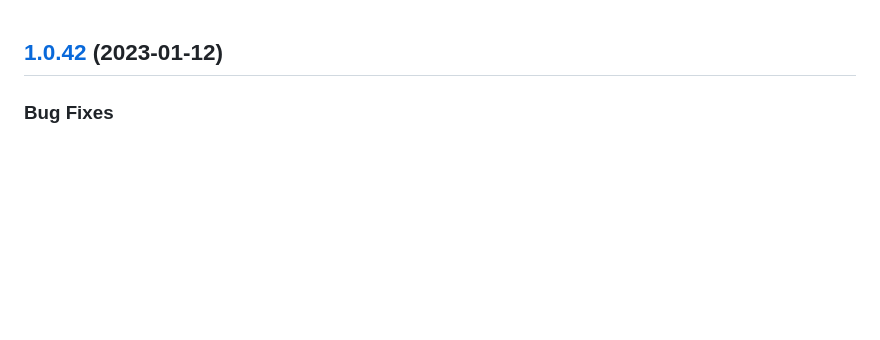
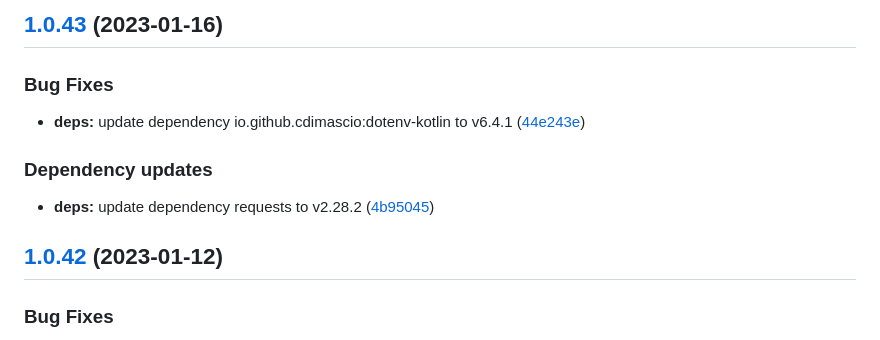
Before and after one commit to w4bo/iam-demo, a Markdown page: CHANGELOG.md, the part around the change. Drawn GitHub-style; blank space fills up the shorter version.

Commit message:
chore(release): 1.0.43 [skip ci]
## [1.0.43](https://github.com/w4bo/iam-demo/compare/1.0.42...1.0.43) (2023-01-16)

### Bug Fixes

* **deps:** update dependency io.github.cdimascio:dotenv-kotlin to v6.4.1 ([44e243e](https://github.com/w4bo/iam-demo/commit/44e243ea2a1e1c2d25baecea6c0f28318150e618))

### Dependency updates

* **deps:** update dependency requests to v2.28.2 ([4b95045](https://github.com/w4bo/iam-demo/commit/4b950456fa15d1465e8a69cb6c8a7c9efeed2cb1))

```diff
--- a/CHANGELOG.md
+++ b/CHANGELOG.md
@@ -1,3 +1,15 @@
+## [1.0.43](https://github.com/w4bo/iam-demo/compare/1.0.42...1.0.43) (2023-01-16)
+
+
+### Bug Fixes
+
+* **deps:** update dependency io.github.cdimascio:dotenv-kotlin to v6.4.1 ([44e243e](https://github.com/w4bo/iam-demo/commit/44e243ea2a1e1c2d25baecea6c0f28318150e618))
+
+
+### Dependency updates
+
+* **deps:** update dependency requests to v2.28.2 ([4b95045](https://github.com/w4bo/iam-demo/commit/4b950456fa15d1465e8a69cb6c8a7c9efeed2cb1))
+
 ## [1.0.42](https://github.com/w4bo/iam-demo/compare/1.0.41...1.0.42) (2023-01-12)
 
 
```
